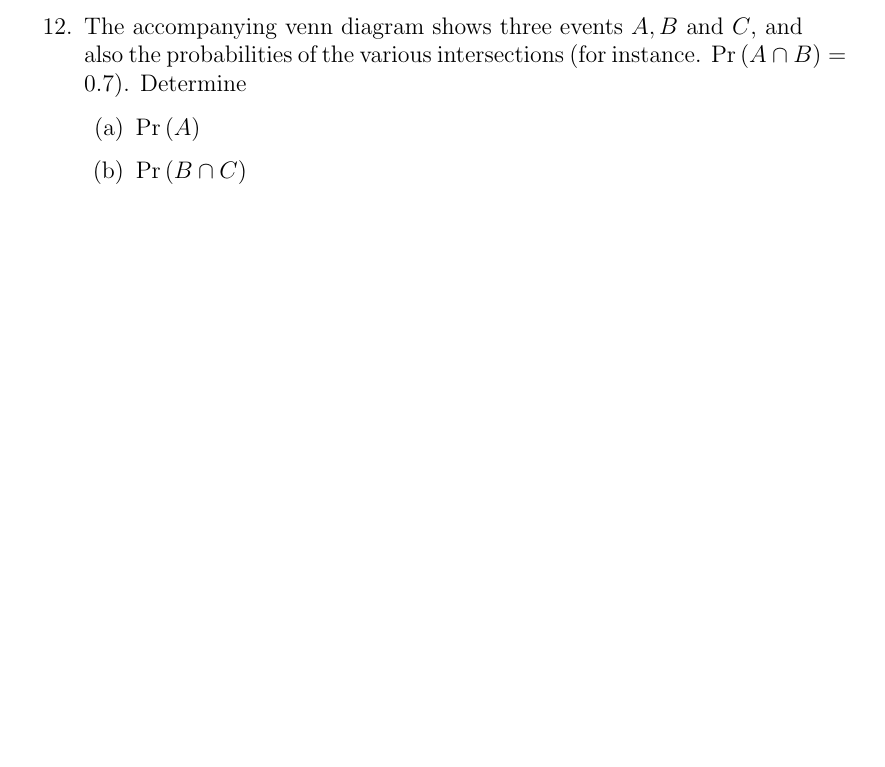
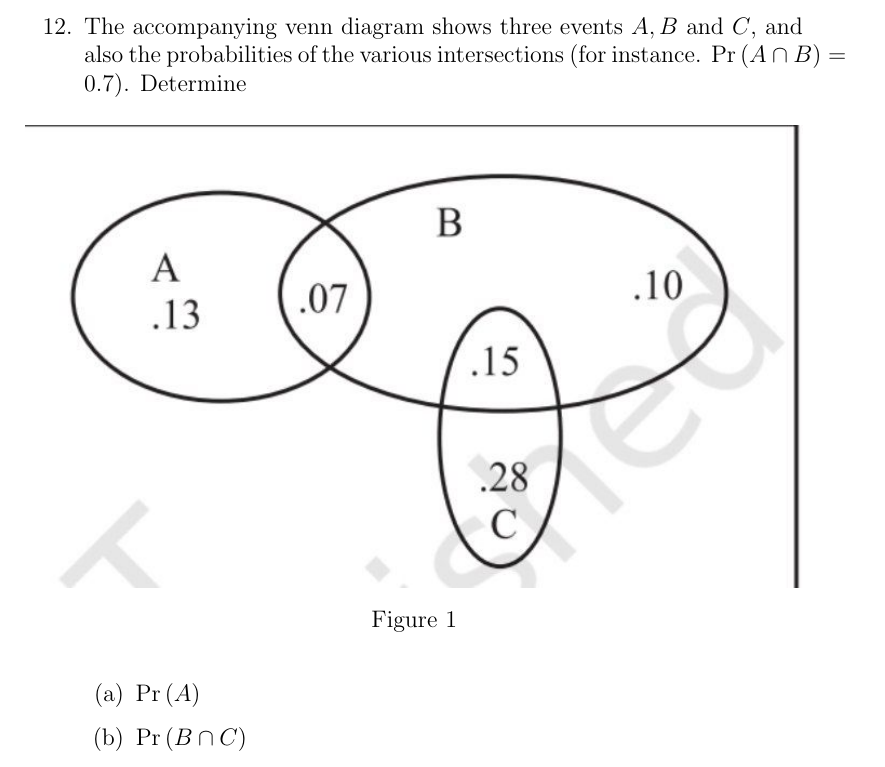
Before and after one commit to tejagoud12/FWC-1, a LaTeX document (Latexmath/11.16.3/16.3.tex): part of page 3 of 9, cut so that both start at the same text, the shorter picture padded with empty space. Compiled offline with pdfLaTeX.

Commit message:
Add files via upload

```diff
--- a/Latexmath/11.16.3/16.3.tex
+++ b/Latexmath/11.16.3/16.3.tex
@@ -111,7 +111,8 @@ $\pr{Gurpreet promoted}$
 \item If $A$ ={John promoted or Gurpreet promoted} find $\pr{A}$.
 \end{enumerate}
 \item The accompanying venn diagram shows three events $A,B$ and $C$, and also the probabilities of the various intersections (for instance. $\pr {A\cap B} =0.7$). Determine
-\begin{enumerate}
+\begin{figure}[h!]                                   \includegraphics[width=\columnwidth]{figs/pic.jpg}                           \caption{}                                       \label{fig:1}                    \end{figure}
+	\begin{enumerate}
 	\item $\pr {A}$
 	\item $\pr {B \cap C}$
 	\item $\pr {A\cap B}$
```
Also changed, not shown: Latexmath/11.16.3/16.3.pdf.
